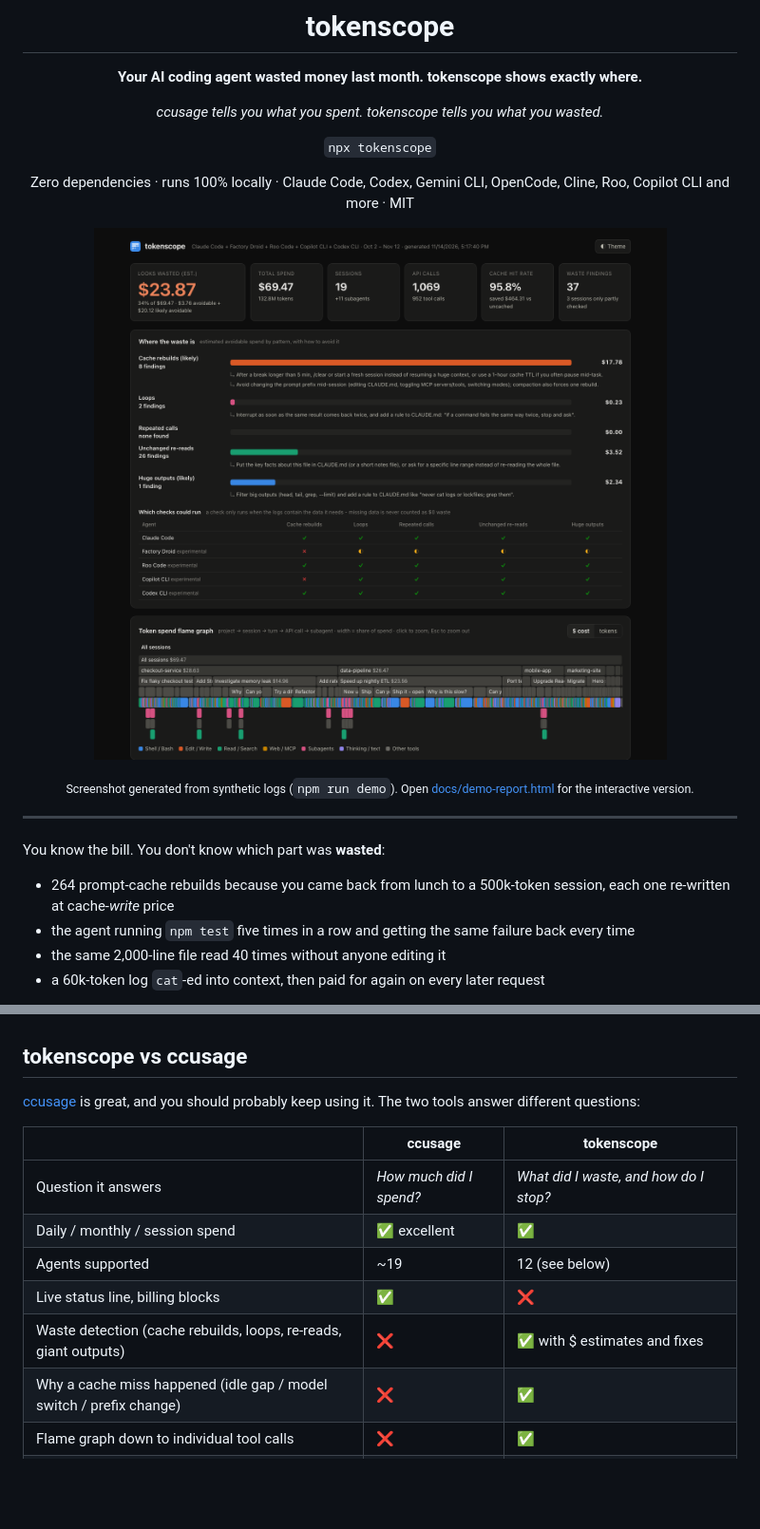
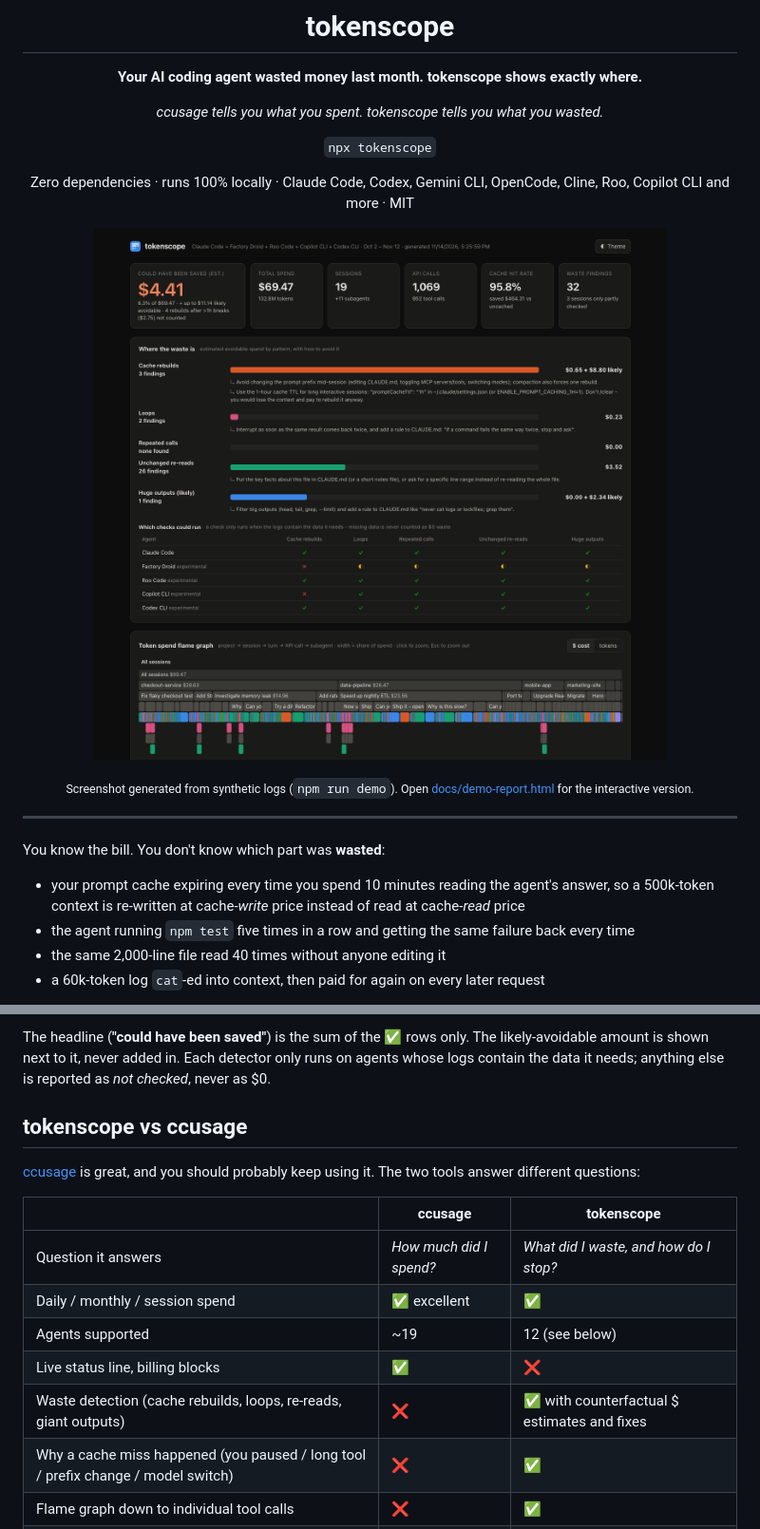
Before and after one commit to mintwork/tokenscope, a Markdown page: README.md, 2 parts joined by grey strips. Shown at 95% size. Drawn GitHub-style; pictures changed too: docs/demo.png; blank space fills up the shorter version.

```diff
--- a/README.md
+++ b/README.md
@@ -20,7 +20,7 @@ Zero dependencies · runs 100% locally · Claude Code, Codex, Gemini CLI, OpenCo
 
 You know the bill. You don't know which part was **wasted**:
 
-- 264 prompt-cache rebuilds because you came back from lunch to a 500k-token session, each one re-written at cache-*write* price
+- your prompt cache expiring every time you spend 10 minutes reading the agent's answer, so a 500k-token context is re-written at cache-*write* price instead of read at cache-*read* price
 - the agent running `npm test` five times in a row and getting the same failure back every time
 - the same 2,000-line file read 40 times without anyone editing it
 - a 60k-token log `cat`-ed into context, then paid for again on every later request
@@ -54,3 +70,4 @@ Then the spend side: cost per session, project, model, day and tool, cache hit r
+The headline (**"could have been saved"**) is the sum of the ✅ rows only. The likely-avoidable amount is shown next to it, never added in. Each detector only runs on agents whose logs contain the data it needs; anything else is reported as *not checked*, never as $0.
 
 ## tokenscope vs ccusage
 
@@ -62,8 +79,8 @@ Then the spend side: cost per session, project, model, day and tool, cache hit r
 | Daily / monthly / session spend | ✅ excellent | ✅ |
 | Agents supported | ~19 | 12 (see below) |
 | Live status line, billing blocks | ✅ | ❌ |
-| Waste detection (cache rebuilds, loops, re-reads, giant outputs) | ❌ | ✅ with $ estimates and fixes |
-| Why a cache miss happened (idle gap / model switch / prefix change) | ❌ | ✅ |
+| Waste detection (cache rebuilds, loops, re-reads, giant outputs) | ❌ | ✅ with counterfactual $ estimates and fixes |
+| Why a cache miss happened (you paused / long tool / prefix change / model switch) | ❌ | ✅ |
 | Flame graph down to individual tool calls | ❌ | ✅ |
 | Subagent cost attributed to the call that spawned it | ❌ | ✅ |
 | Says which checks it could run per agent | n/a | ✅ never reports $0 waste for missing data |
```
Also changed, not shown: other parts of README.md (+24 -8 lines), 5 other files.
